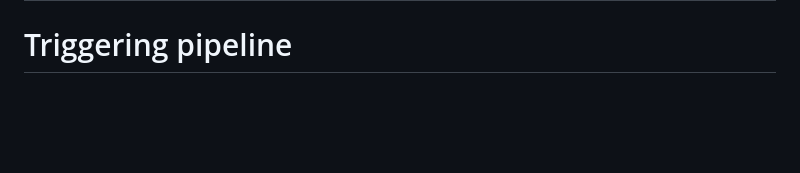
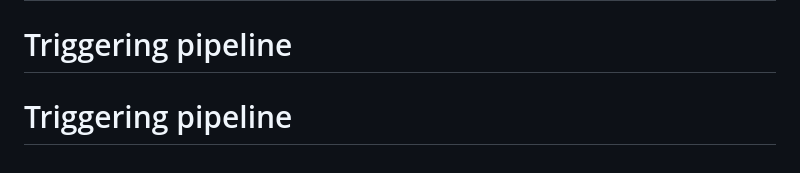
Before and after one commit to AhmedZ70/UniCentral, a Markdown page: README.md, the part around the change. Drawn GitHub-style; blank space fills up the shorter version.

Commit message:
Triggering pipeline manually

```diff
--- a/README.md
+++ b/README.md
@@ -116,3 +116,4 @@ The pipeline configuration is defined in `.gitlab-ci.yml`.
 # Triggering pipeline
 # Triggering pipeline
 # Triggering pipeline
+# Triggering pipeline
```
